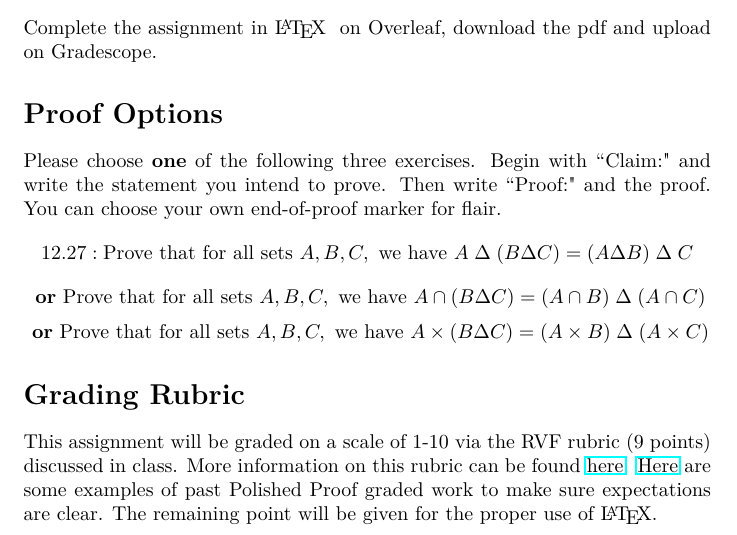
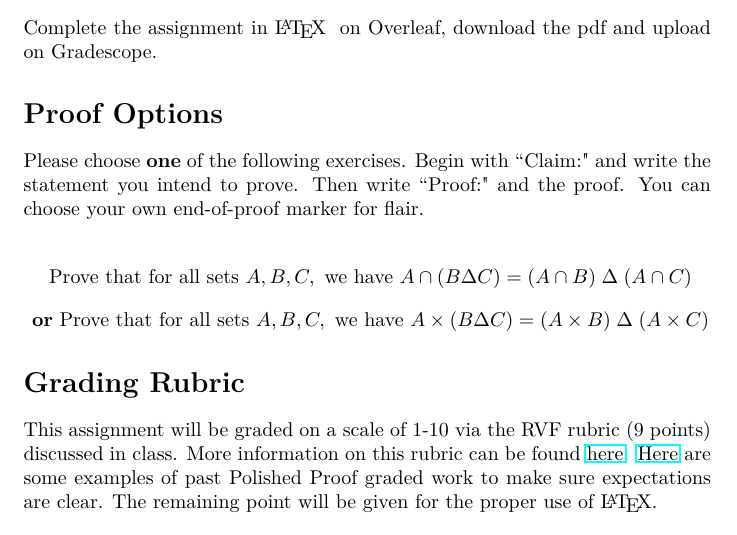
Before and after one commit to fns208/MATH-UA-120-231-Discrete-Mathematics-Coordination-Fall-2022, a LaTeX document (PolishedProofs/PP2.tex): part of the page, cut so that both start at the same text. Compiled offline with pdfLaTeX.

Commit message:
Pp2 remove 12.27

```diff
--- a/PolishedProofs/PP2.tex
+++ b/PolishedProofs/PP2.tex
@@ -68,9 +68,9 @@ Complete the assignment in \LaTeX~  on Overleaf, download the pdf and upload on
 
 \section*{Proof Options}
 
-Please choose \textbf{one} of the following three exercises. Begin with ``Claim:" and write the statement you intend to prove. Then write ``Proof:" and the proof. You can choose your own end-of-proof marker for flair.
-$$12.27:\text{Prove that for all sets } A, B, C,  \text{ we have } A \;\Delta \; (B \Delta C) = (A \Delta B) \; \Delta\; C $$
-$$ \text{ \textbf{or} Prove that for all sets } A, B, C,  \text{ we have } A \cap (B \Delta C) = (A \cap B) \; \Delta \; (A \cap C) $$
+Please choose \textbf{one} of the following exercises. Begin with ``Claim:" and write the statement you intend to prove. Then write ``Proof:" and the proof. You can choose your own end-of-proof marker for flair.
+
+$$ \text{ Prove that for all sets } A, B, C,  \text{ we have } A \cap (B \Delta C) = (A \cap B) \; \Delta \; (A \cap C) $$
 $$ \text{ \textbf{or} Prove that for all sets } A, B, C,  \text{ we have } A \times (B \Delta C) = (A\times B) \; \Delta \; (A\times C)$$
 
 
```
